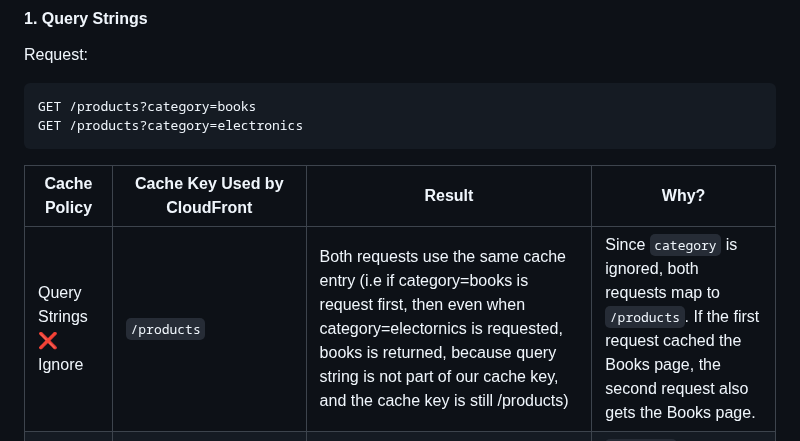
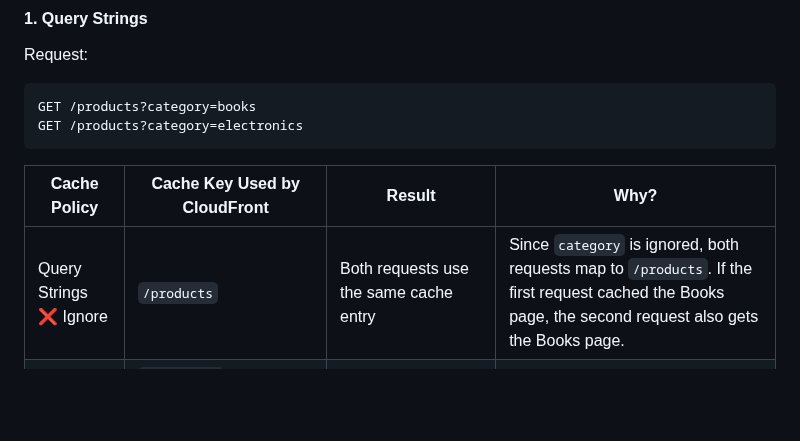
Before and after one commit to Aashishsharma/Learnings, a Markdown page: AWS/CloudFront.md, the part around the change. Drawn GitHub-style; blank space fills up the shorter version.

Commit message:
cloudfront

```diff
--- a/AWS/CloudFront.md
+++ b/AWS/CloudFront.md
@@ -68,7 +68,7 @@ GET /products?category=electronics
 
 | Cache Policy | Cache Key Used by CloudFront | Result | Why? |
 |-------------|------------------------------|--------|------|
-| Query Strings ❌ Ignore | `/products` | Both requests use the same cache entry (i.e if category=books is request first, then even when category=electornics is requested, books is returned, because query string is not part of our cache key, and the cache key is still /products) | Since `category` is ignored, both requests map to `/products`. If the first request cached the Books page, the second request also gets the Books page. |
+| Query Strings ❌ Ignore | `/products` | Both requests use the same cache entry | Since `category` is ignored, both requests map to `/products`. If the first request cached the Books page, the second request also gets the Books page. |
 | Query Strings ✅ Include | `/products?category=books`<br>`/products?category=electronics` | Separate cache entries for `books` and `electronics` | `category` becomes part of the cache key, so CloudFront stores and returns separate pages. |
 
 ---
```
